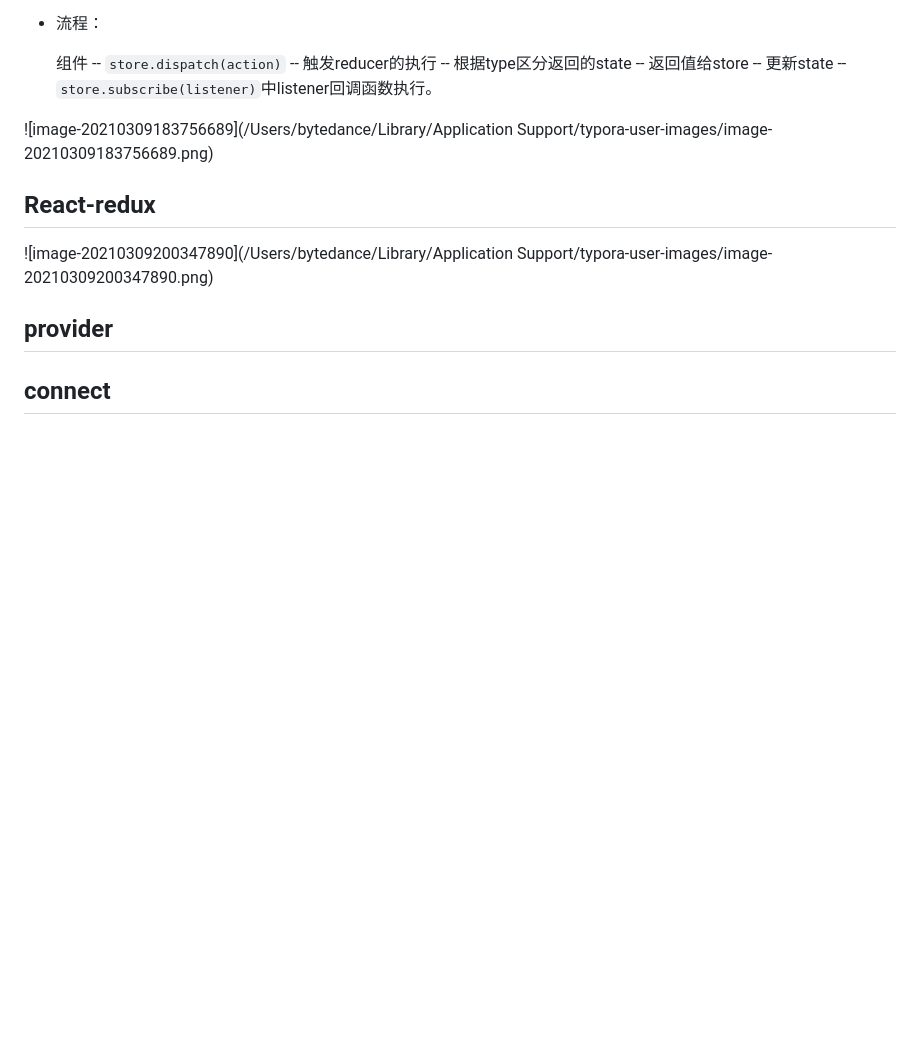
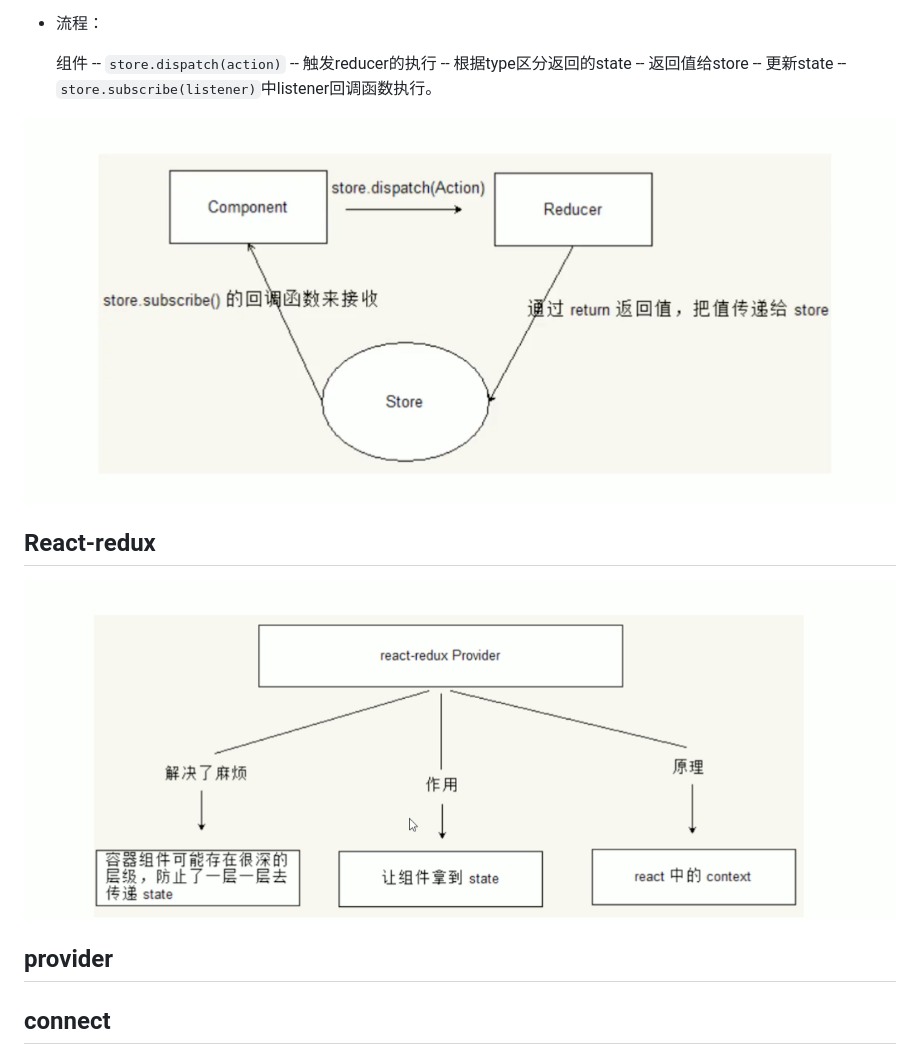
Before and after one commit to huangyunt/LearningPath, a Markdown page: Redux.md, the part around the change printed below. GitHub-like rendering; pictures changed too: Picture/image-20210309183756689.png (added), Picture/image-20210309200347890.png (added); blank space fills up the shorter version.

Commit message:
react-redux学习

```diff
--- a/Redux.md
+++ b/Redux.md
@@ -68,13 +68,13 @@ const reducer = (state = initState, action) => {
 
   组件 -- `store.dispatch(action)` -- 触发reducer的执行 -- 根据type区分返回的state -- 返回值给store -- 更新state -- `store.subscribe(listener)`中listener回调函数执行。
 
-![image-20210309183756689](/Users/bytedance/Library/Application Support/typora-user-images/image-20210309183756689.png)
+![image-20210309183756689](./Picture/image-20210309183756689.png)
 
 
 
 ## React-redux
 
-![image-20210309200347890](/Users/bytedance/Library/Application Support/typora-user-images/image-20210309200347890.png)
+![image-20210309200347890](./Picture/image-20210309200347890.png)
 
 
 
```
Also changed, not shown: other parts of Redux.md (+36 -1 lines), Picture/image-20210310173423401.png (added), 1 other file.
